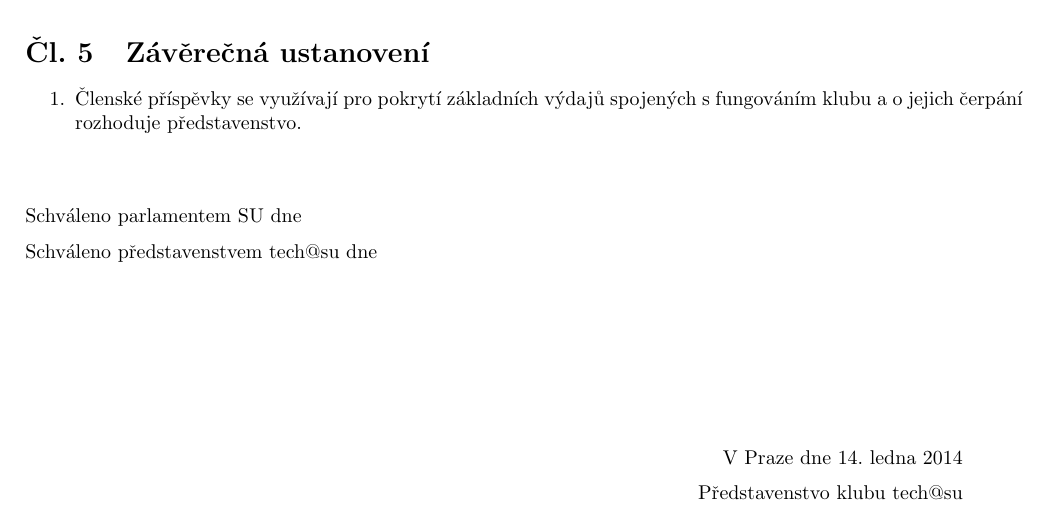
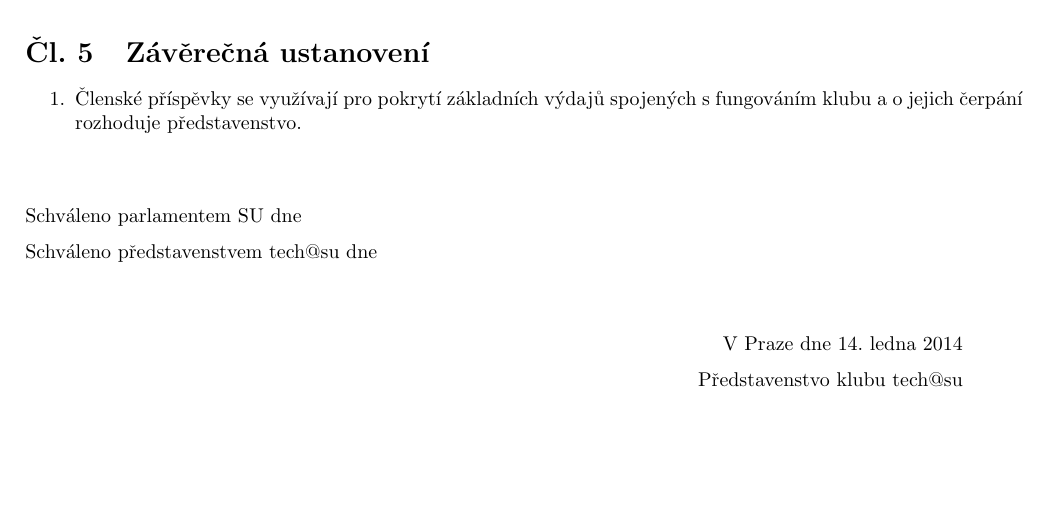
Before and after one commit to hroncok/tech-public, a LaTeX document (predpisy/predpis-2014-2.tex): part of the page, cut so that both start at the same text, the shorter picture padded with empty space. Compiled offline with pdfLaTeX.

Commit message:
opravuju vysázení

```diff
--- a/predpisy/predpis-2014-2.tex
+++ b/predpisy/predpis-2014-2.tex
@@ -75,7 +75,7 @@ Schváleno parlamentem SU dne
 
 Schváleno představenstvem tech@su dne
 
-\vspace{30mm}
+\vspace{10mm}
 
 \hfill V Praze dne \today
 
```
Also changed, not shown: predpisy/predpis-2014-2.pdf.
